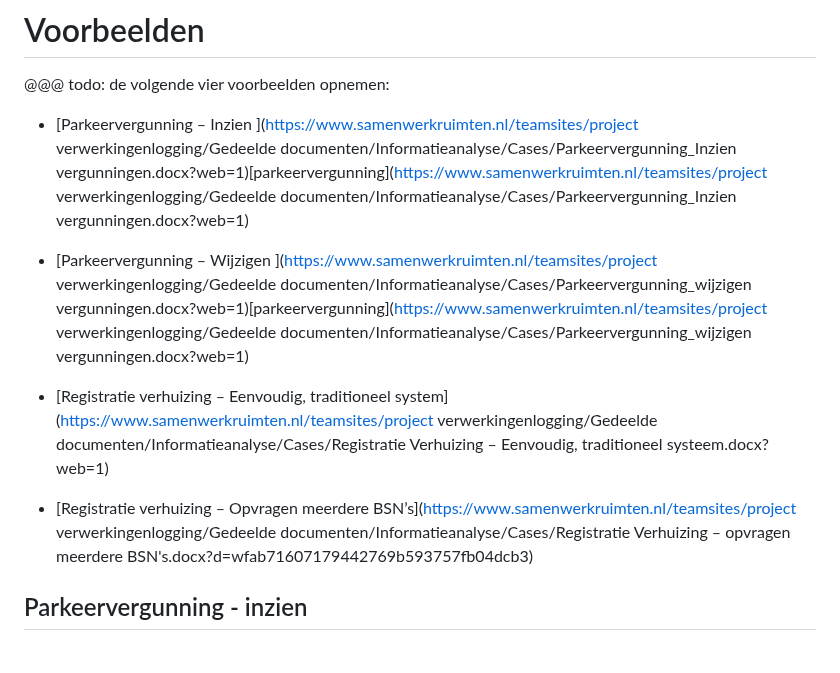
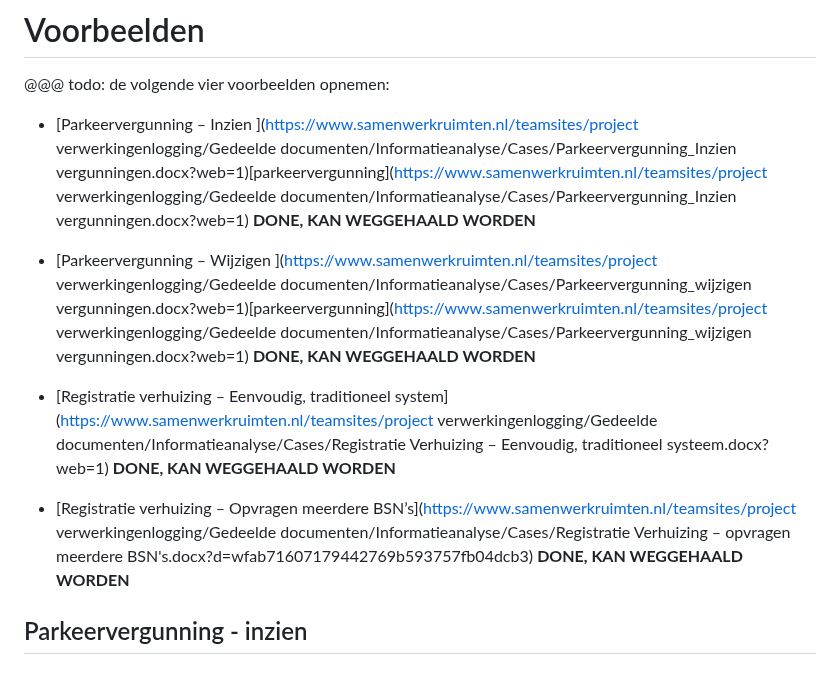
Before and after one commit to NielsHoffmann/logboek-dataverwerkingen_Inleiding, a Markdown page: ch03_voorbeelden.md, the part around the change. GitHub-like rendering.

```diff
--- a/ch03_voorbeelden.md
+++ b/ch03_voorbeelden.md
@@ -2,13 +2,13 @@
 
 @@@ todo: de volgende vier voorbeelden opnemen:
 
-- [Parkeervergunning – Inzien ](https://www.samenwerkruimten.nl/teamsites/project verwerkingenlogging/Gedeelde  documenten/Informatieanalyse/Cases/Parkeervergunning_Inzien vergunningen.docx?web=1)[parkeervergunning](https://www.samenwerkruimten.nl/teamsites/project verwerkingenlogging/Gedeelde  documenten/Informatieanalyse/Cases/Parkeervergunning_Inzien vergunningen.docx?web=1)
+- [Parkeervergunning – Inzien ](https://www.samenwerkruimten.nl/teamsites/project verwerkingenlogging/Gedeelde  documenten/Informatieanalyse/Cases/Parkeervergunning_Inzien vergunningen.docx?web=1)[parkeervergunning](https://www.samenwerkruimten.nl/teamsites/project verwerkingenlogging/Gedeelde  documenten/Informatieanalyse/Cases/Parkeervergunning_Inzien vergunningen.docx?web=1) **DONE, KAN WEGGEHAALD WORDEN**
 
-- [Parkeervergunning – Wijzigen ](https://www.samenwerkruimten.nl/teamsites/project verwerkingenlogging/Gedeelde  documenten/Informatieanalyse/Cases/Parkeervergunning_wijzigen vergunningen.docx?web=1)[parkeervergunning](https://www.samenwerkruimten.nl/teamsites/project verwerkingenlogging/Gedeelde  documenten/Informatieanalyse/Cases/Parkeervergunning_wijzigen vergunningen.docx?web=1)
+- [Parkeervergunning – Wijzigen ](https://www.samenwerkruimten.nl/teamsites/project verwerkingenlogging/Gedeelde  documenten/Informatieanalyse/Cases/Parkeervergunning_wijzigen vergunningen.docx?web=1)[parkeervergunning](https://www.samenwerkruimten.nl/teamsites/project verwerkingenlogging/Gedeelde  documenten/Informatieanalyse/Cases/Parkeervergunning_wijzigen vergunningen.docx?web=1) **DONE, KAN WEGGEHAALD WORDEN**
 
-- [Registratie verhuizing – Eenvoudig, traditioneel system](https://www.samenwerkruimten.nl/teamsites/project verwerkingenlogging/Gedeelde  documenten/Informatieanalyse/Cases/Registratie Verhuizing – Eenvoudig, traditioneel systeem.docx?web=1)
+- [Registratie verhuizing – Eenvoudig, traditioneel system](https://www.samenwerkruimten.nl/teamsites/project verwerkingenlogging/Gedeelde  documenten/Informatieanalyse/Cases/Registratie Verhuizing – Eenvoudig, traditioneel systeem.docx?web=1) **DONE, KAN WEGGEHAALD WORDEN**
 
-- [Registratie verhuizing – Opvragen meerdere BSN’s](https://www.samenwerkruimten.nl/teamsites/project verwerkingenlogging/Gedeelde  documenten/Informatieanalyse/Cases/Registratie Verhuizing – opvragen meerdere BSN's.docx?d=wfab71607179442769b593757fb04dcb3)
+- [Registratie verhuizing – Opvragen meerdere BSN’s](https://www.samenwerkruimten.nl/teamsites/project verwerkingenlogging/Gedeelde  documenten/Informatieanalyse/Cases/Registratie Verhuizing – opvragen meerdere BSN's.docx?d=wfab71607179442769b593757fb04dcb3) **DONE, KAN WEGGEHAALD WORDEN**
 
 ## Parkeervergunning - inzien
 ### Situatieschets
```
